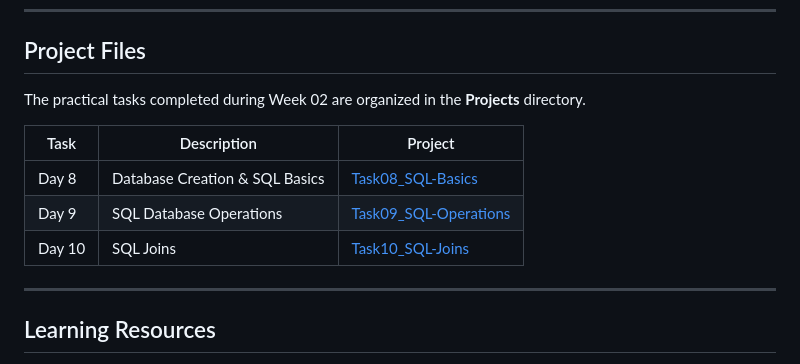
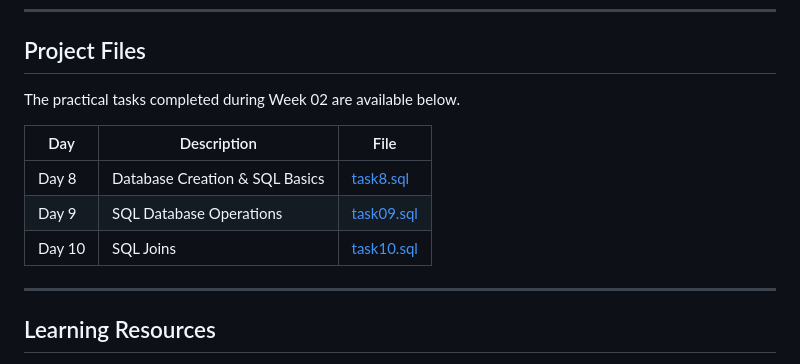
Before and after one commit to jeesonjustin/Internship-Learning-Journey-2026, a Markdown page: Weekly-Progress/Week-02.md, the part around the change. Drawn GitHub-style.

```diff
--- a/Weekly-Progress/Week-02.md
+++ b/Weekly-Progress/Week-02.md
@@ -151,13 +151,13 @@ Successfully completed Week 02 by gaining hands-on experience in SQL, relational
 
 ## Project Files
 
-The practical tasks completed during Week 02 are organized in the **Projects** directory.
+The practical tasks completed during Week 02 are available below.
 
-| Task | Description | Project |
-|------|-------------|---------|
-| Day 8 | Database Creation & SQL Basics | [Task08_SQL-Basics](../Projects/Week-02/Task08_SQL-Basics/) |
-| Day 9 | SQL Database Operations | [Task09_SQL-Operations](../Projects/Week-02/Task09_SQL-Operations/) |
-| Day 10 | SQL Joins | [Task10_SQL-Joins](../Projects/Week-02/Task10_SQL-Joins/) |
+| Day | Description | File |
+|-----|-------------|------|
+| Day 8 | Database Creation & SQL Basics | [task8.sql](../Projects/Week-02/Task08/task8.sql) |
+| Day 9 | SQL Database Operations | [task09.sql](../Projects/Week-02/Task09/task09.sql) |
+| Day 10 | SQL Joins | [task10.sql](../Projects/Week-02/Task10/task10.sql) |
 
 ---
 
```
